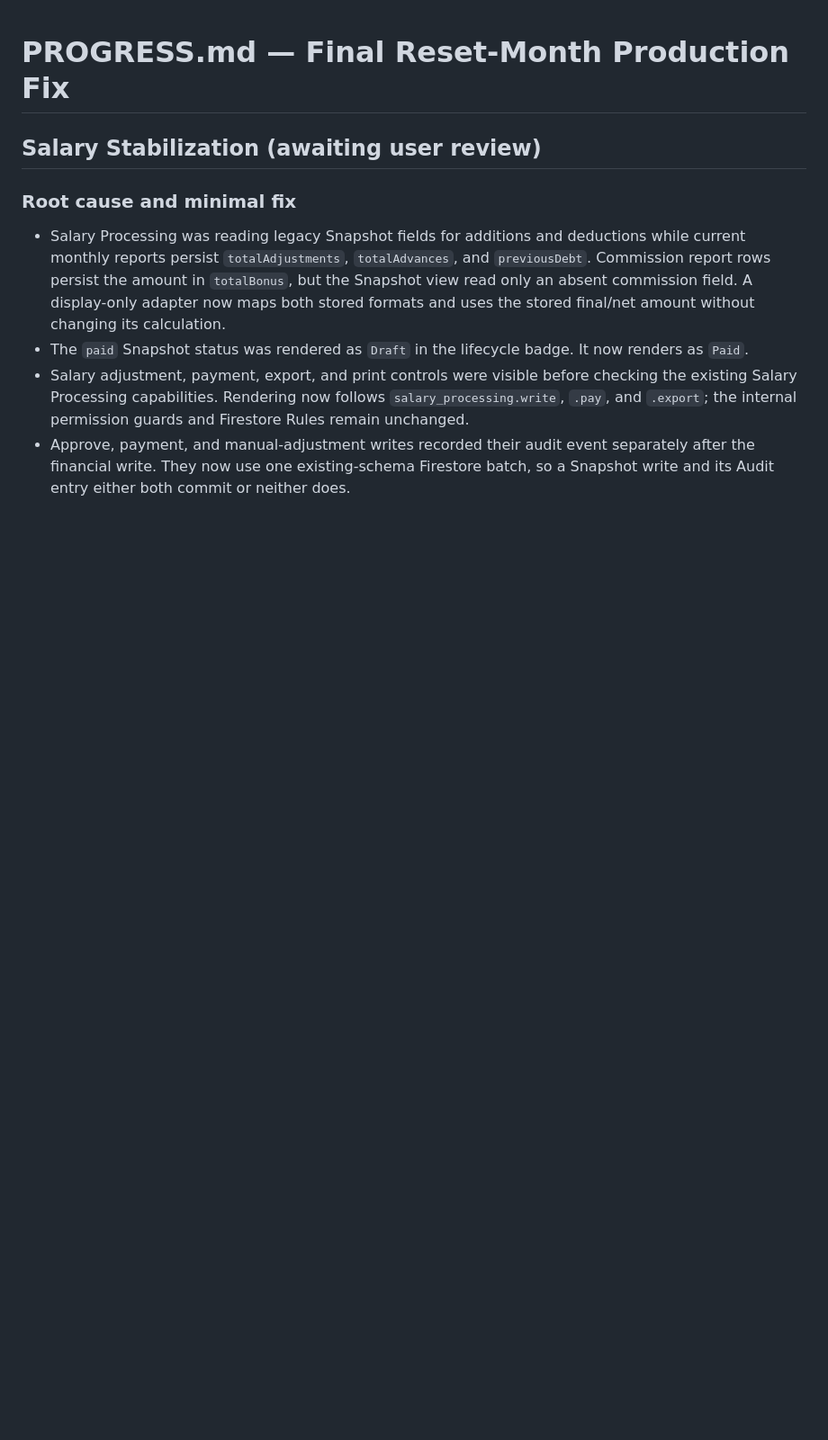
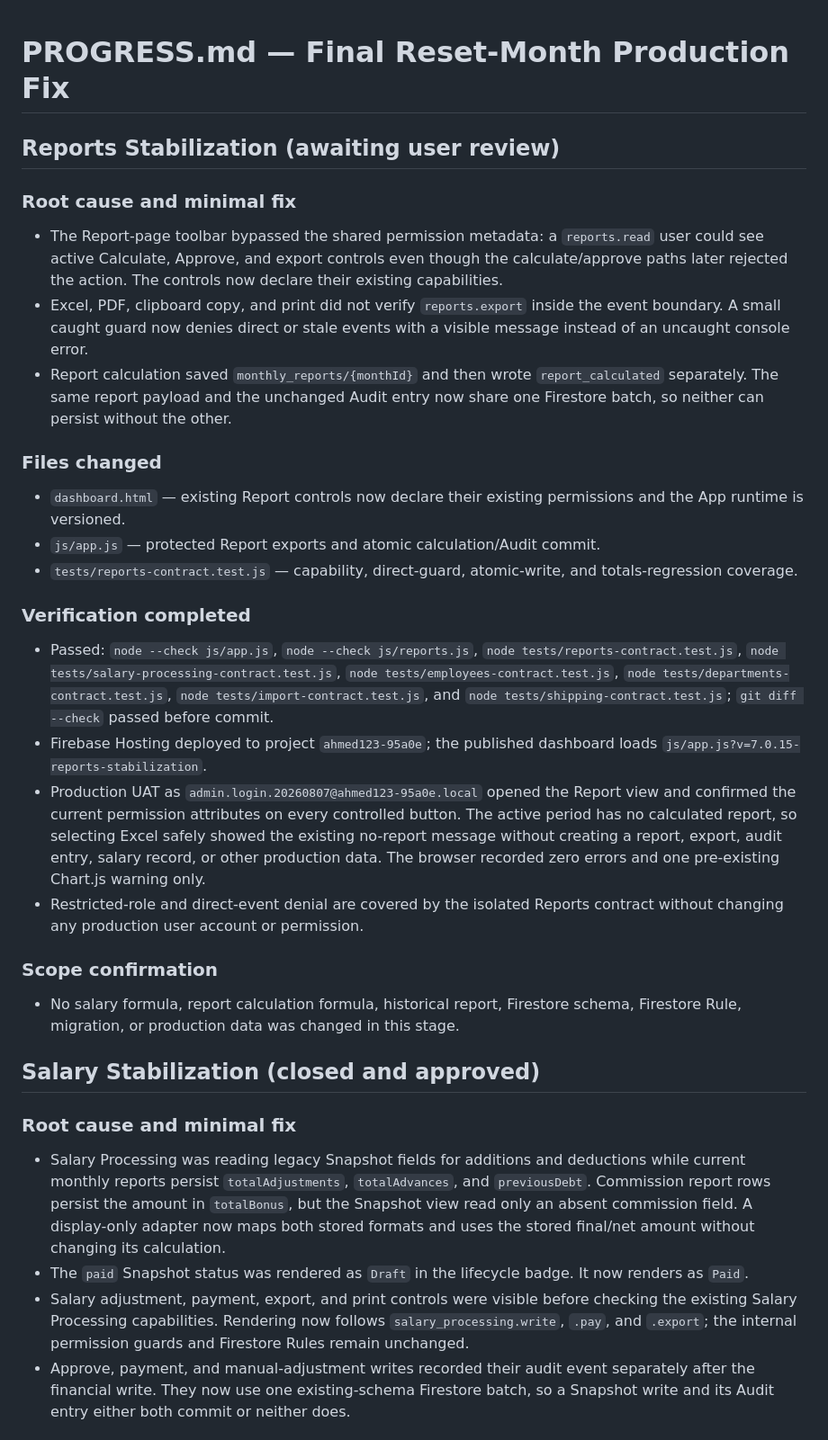
Before and after one commit to Ahmdrmdan/moderator-salary-system66666666, a Markdown page: PROGRESS.md, the part around the change. Shown at 90% size. GitHub-like rendering; blank space fills up the shorter version.

Commit message:
Document reports stabilization UAT

```diff
--- a/PROGRESS.md
+++ b/PROGRESS.md
@@ -1,6 +1,31 @@
 # PROGRESS.md — Final Reset-Month Production Fix
 
-## Salary Stabilization (awaiting user review)
+## Reports Stabilization (awaiting user review)
+
+### Root cause and minimal fix
+
+- The Report-page toolbar bypassed the shared permission metadata: a `reports.read` user could see active Calculate, Approve, and export controls even though the calculate/approve paths later rejected the action. The controls now declare their existing capabilities.
+- Excel, PDF, clipboard copy, and print did not verify `reports.export` inside the event boundary. A small caught guard now denies direct or stale events with a visible message instead of an uncaught console error.
+- Report calculation saved `monthly_reports/{monthId}` and then wrote `report_calculated` separately. The same report payload and the unchanged Audit entry now share one Firestore batch, so neither can persist without the other.
+
+### Files changed
+
+- `dashboard.html` — existing Report controls now declare their existing permissions and the App runtime is versioned.
+- `js/app.js` — protected Report exports and atomic calculation/Audit commit.
+- `tests/reports-contract.test.js` — capability, direct-guard, atomic-write, and totals-regression coverage.
+
+### Verification completed
+
+- Passed: `node --check js/app.js`, `node --check js/reports.js`, `node tests/reports-contract.test.js`, `node tests/salary-processing-contract.test.js`, `node tests/employees-contract.test.js`, `node tests/departments-contract.test.js`, `node tests/import-contract.test.js`, and `node tests/shipping-contract.test.js`; `git diff --check` passed before commit.
+- Firebase Hosting deployed to project `ahmed123-95a0e`; the published dashboard loads `js/app.js?v=7.0.15-reports-stabilization`.
+- Production UAT as `admin.login.20260807@ahmed123-95a0e.local` opened the Report view and confirmed the current permission attributes on every controlled button. The active period has no calculated report, so selecting Excel safely showed the existing no-report message without creating a report, export, audit entry, salary record, or other production data. The browser recorded zero errors and one pre-existing Chart.js warning only.
+- Restricted-role and direct-event denial are covered by the isolated Reports contract without changing any production user account or permission.
+
+### Scope confirmation
+
+- No salary formula, report calculation formula, historical report, Firestore schema, Firestore Rule, migration, or production data was changed in this stage.
+
+## Salary Stabilization (closed and approved)
 
 ### Root cause and minimal fix
 
```
Also changed, not shown: CHANGELOG.md (+9 -1 lines).
